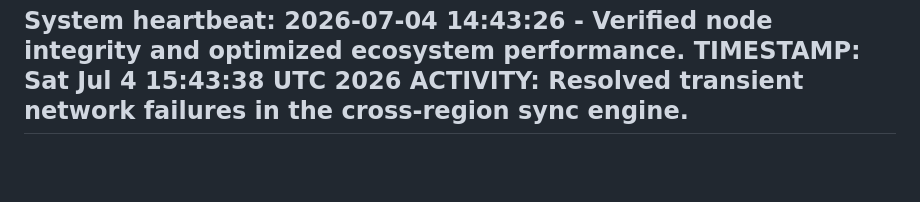
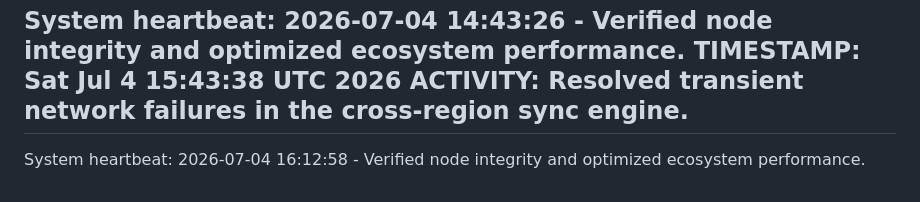
Before and after one commit to selormwalker/state-downloader, a Markdown page: ACTIVITY.md, the part around the change. GitHub-like rendering; blank space fills up the shorter version.

Commit message:
chore: System maintenance and core ecosystem optimization [2026-07-04 16:12:58]

```diff
--- a/ACTIVITY.md
+++ b/ACTIVITY.md
@@ -2042,3 +2042,4 @@ System heartbeat: 2026-07-04 14:43:26 - Verified node integrity and optimized ec
 TIMESTAMP: Sat Jul  4 15:43:38 UTC 2026
 ACTIVITY: Resolved transient network failures in the cross-region sync engine.
 ---
+System heartbeat: 2026-07-04 16:12:58 - Verified node integrity and optimized ecosystem performance.
```
